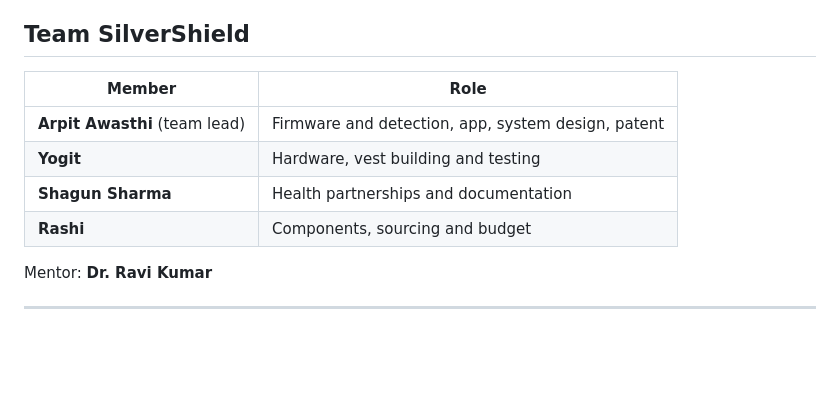
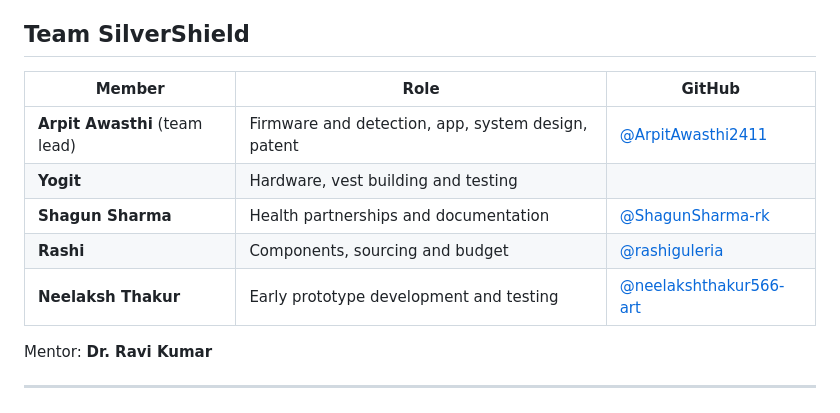
Before and after one commit to ArpitAwasthi2411/VestGuard, a Markdown page: README.md, the part around the change. Rendered like a GitHub page; blank space fills up the shorter version.

Commit message:
Add Neelaksh Thakur and team GitHub profiles

```diff
--- a/README.md
+++ b/README.md
@@ -139,12 +139,13 @@ The fall-detection method, the vest's production firmware, the Android app sourc
 
 ## Team SilverShield
 
-| Member | Role |
-|---|---|
-| **Arpit Awasthi** (team lead) | Firmware and detection, app, system design, patent |
-| **Yogit** | Hardware, vest building and testing |
-| **Shagun Sharma** | Health partnerships and documentation |
-| **Rashi** | Components, sourcing and budget |
+| Member | Role | GitHub |
+|---|---|---|
+| **Arpit Awasthi** (team lead) | Firmware and detection, app, system design, patent | [@ArpitAwasthi2411](https://github.com/ArpitAwasthi2411) |
+| **Yogit** | Hardware, vest building and testing | |
+| **Shagun Sharma** | Health partnerships and documentation | [@ShagunSharma-rk](https://github.com/ShagunSharma-rk) |
+| **Rashi** | Components, sourcing and budget | [@rashiguleria](https://github.com/rashiguleria) |
+| **Neelaksh Thakur** | Early prototype development and testing | [@neelakshthakur566-art](https://github.com/neelakshthakur566-art) |
 
 Mentor: **Dr. Ravi Kumar**
 
```
